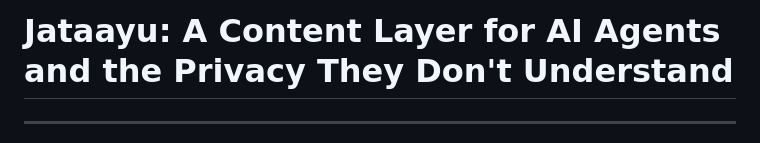
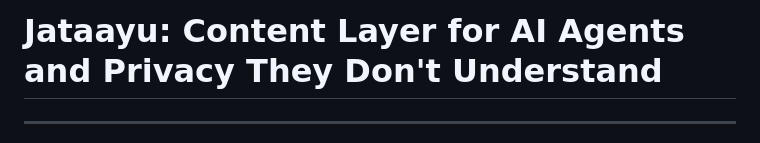
Before and after one commit to saikrishnarallabandi/jataayu, a Markdown page: jataayu-substack-post.md, the part around the change. Drawn GitHub-style.

Commit message:
Final title

```diff
--- a/jataayu-substack-post.md
+++ b/jataayu-substack-post.md
@@ -1,4 +1,4 @@
-# Jataayu: A Content Layer for AI Agents and the Privacy They Don't Understand
+# Jataayu: Content Layer for AI Agents and Privacy They Don't Understand
 
 ---
 
```
